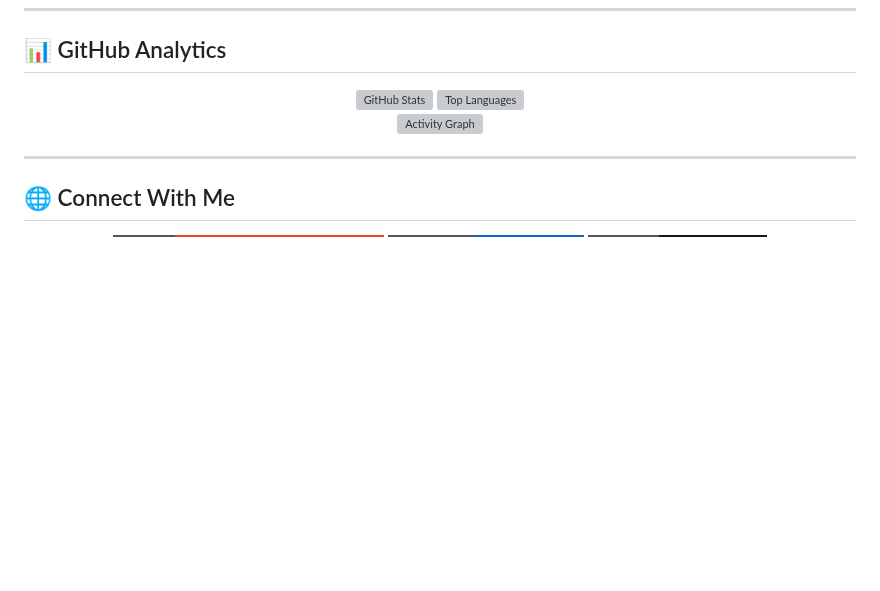
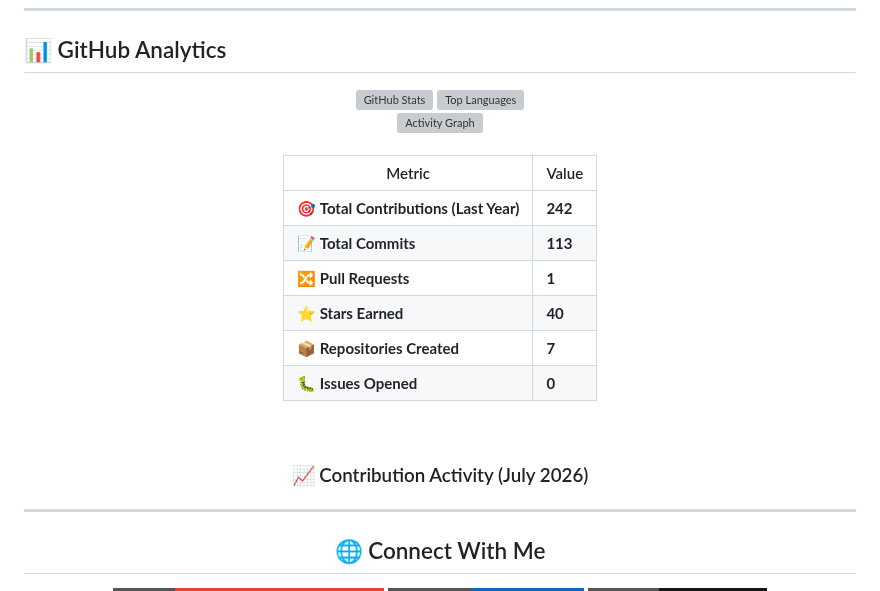
Before and after one commit to Alaashamel/Alaashamel, a Markdown page: README.md, the part around one of its changes. Drawn GitHub-style; badges without logos; blank space fills up the shorter version; grey boxes are pictures that could not be loaded.

```diff
--- a/README.md
+++ b/README.md
@@ -408,5 +408,27 @@
 
 </div>
+
+<br/>
+
+<div align="center">
+
+| Metric | Value |
+|--------|-------|
+| 🎯 **Total Contributions (Last Year)** | **242** |
+| 📝 **Total Commits** | **113** |
+| 🔀 **Pull Requests** | **1** |
+| ⭐ **Stars Earned** | **40** |
+| 📦 **Repositories Created** | **7** |
+| 🐛 **Issues Opened** | **0** |
+
+</div>
+
+<br/>
+
+<div align="center">
+
+### 📈 Contribution Activity (July 2026)
+
 
 ---
 
```
Also changed, not shown: other parts of README.md (+3 -3 lines).
